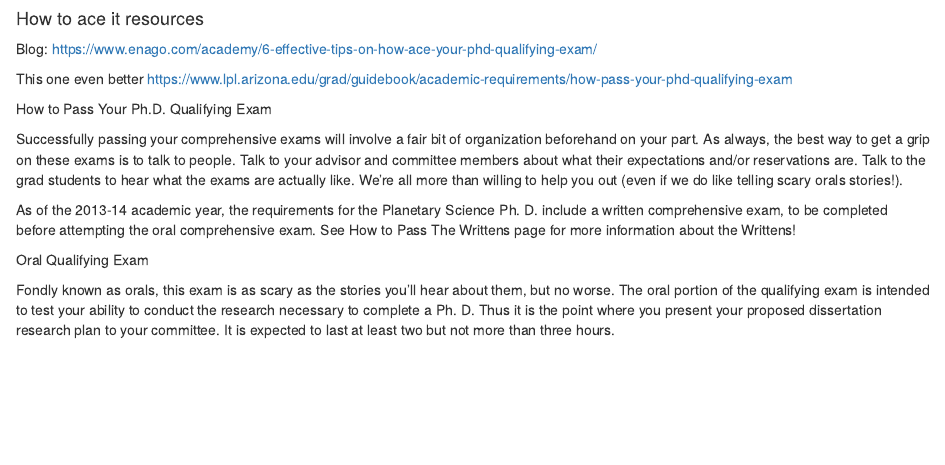
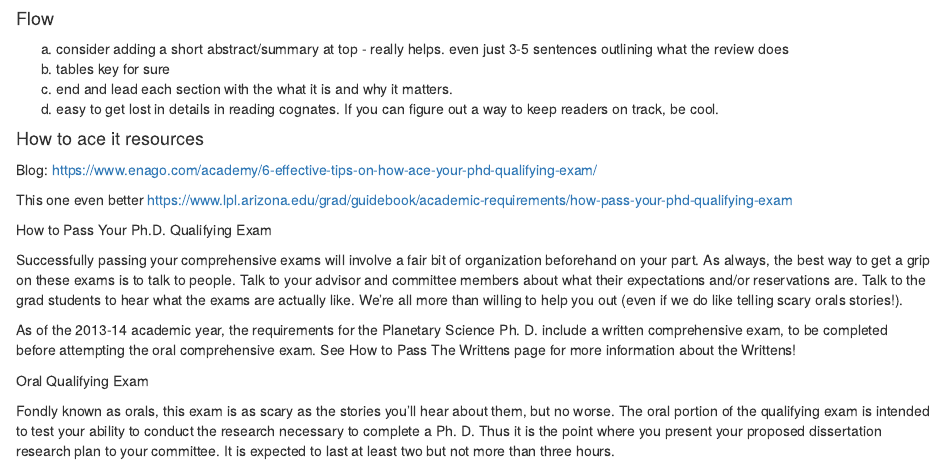
Before and after one commit to zenrabbit/PhD_exam_prep, an R Markdown document (index.Rmd): the page in a window 1100 px wide, from 640 px down. The pictures show the output file index.html that the author committed with the source, opened offline.

Commit message:
phd notes on flow

```diff
--- a/index.Rmd
+++ b/index.Rmd
@@ -45,6 +45,13 @@ Wrap-it-all up at the end of a cognate and put a bow on it - not a paper this is
 
 
 What is the bigger picture for the cognate -  ie plant-animal interactions are studied in different ways depending on the specific interaction subset or hypothesis but??? What is the big picture?
+
+
+#### Flow
+a. consider adding a short abstract/summary at top - really helps. even just 3-5 sentences outlining what the review does
+b. tables key for sure
+c. end and lead each section with the what it is and why it matters.
+d. easy to get lost in details in reading cognates. If you can figure out a way to keep readers on track, be cool.
 
 #### How to ace it resources
 
```
Also changed, not shown: index.html, 1 other file.
